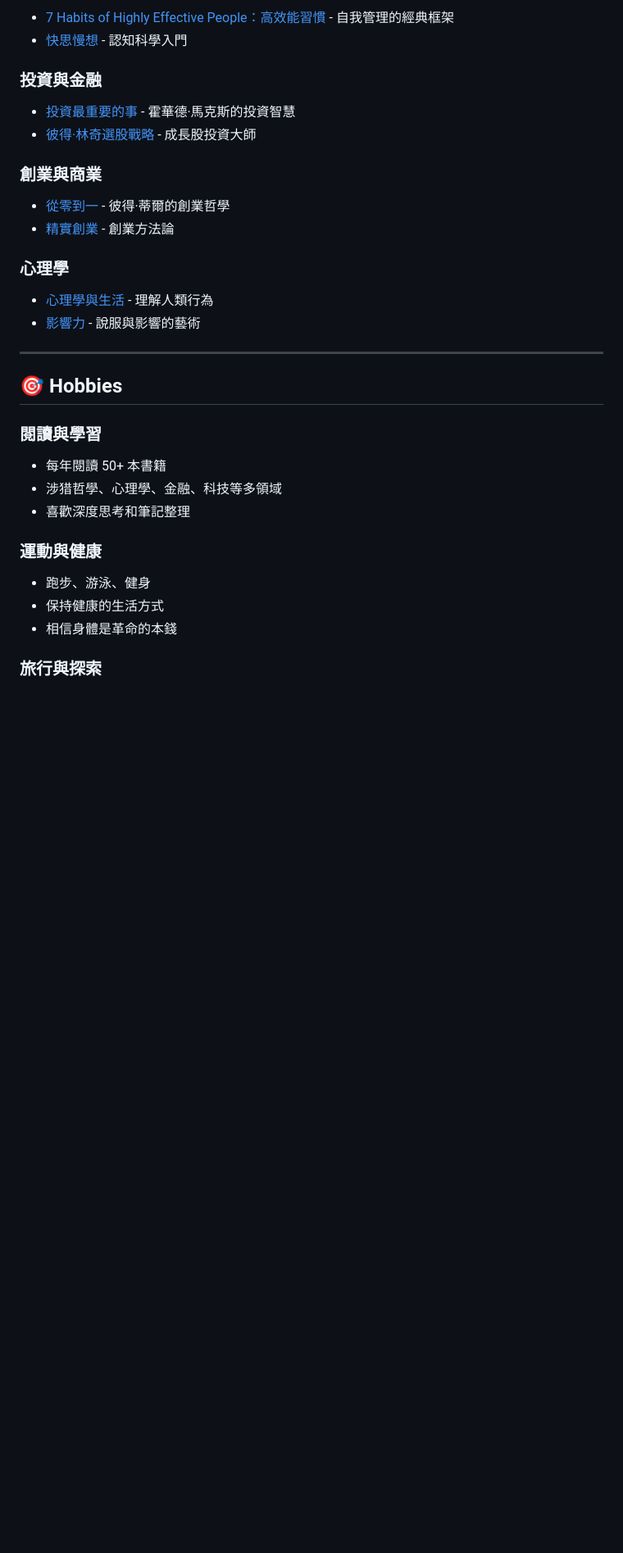
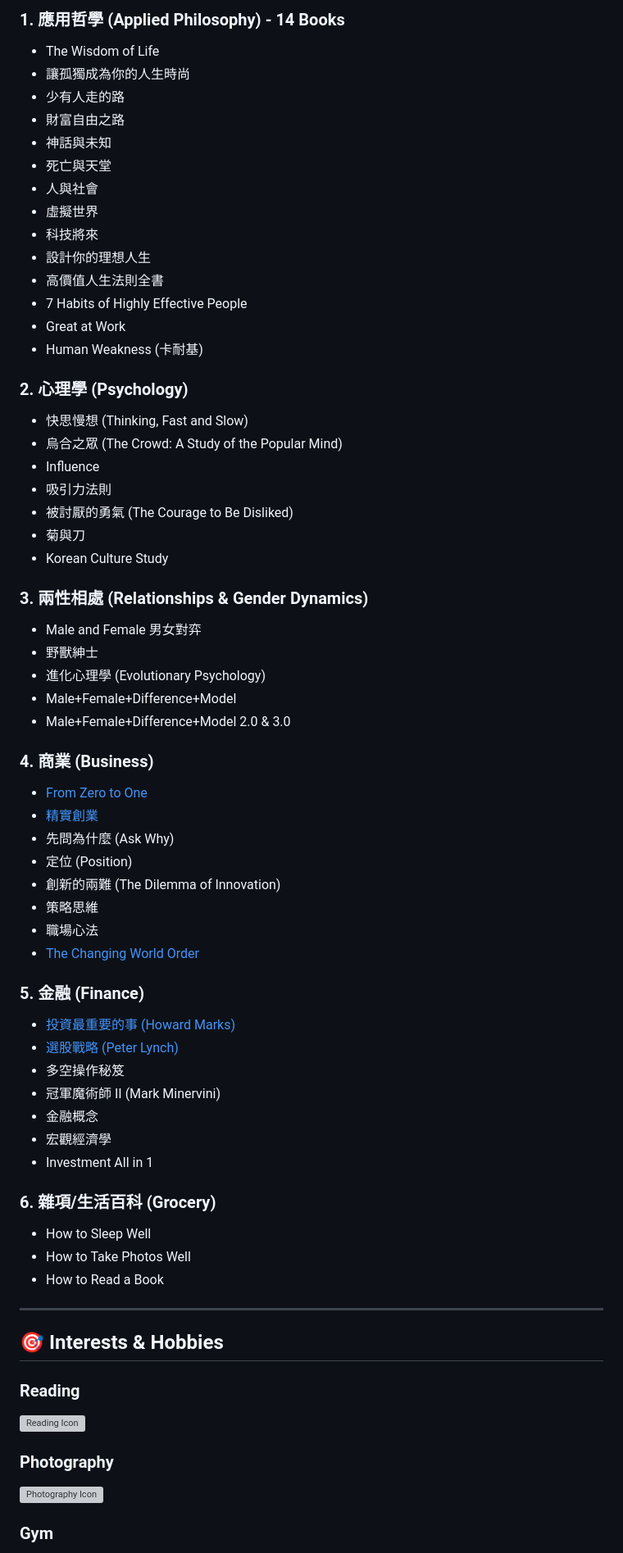
Before and after one commit to AlexReading1121/alexpedia, a Markdown page: wiki/index.md, the part around one of its changes. Shown at 82% size. GitHub-like rendering; blank space fills up the shorter version; grey boxes are pictures that could not be loaded.

Commit message:
Update portfolio with personal details and image placeholders

```diff
--- a/wiki/index.md
+++ b/wiki/index.md
@@ -91,37 +66,77 @@ header: |
 
-- [7 Habits of Highly Effective People：高效能習慣](human/1.0-philosophy/2026-04-06-7-habits-highly-effective-people) - 自我管理的經典框架
-- [快思慢想](human/2.0-psychological/2026-04-06-thinking-fast-and-slow) - 認知科學入門
+### 1. 應用哲學 (Applied Philosophy) - 14 Books
 
-### 投資與金融
+- The Wisdom of Life
+- 讓孤獨成為你的人生時尚
+- 少有人走的路
+- 財富自由之路
+- 神話與未知
+- 死亡與天堂
+- 人與社會
+- 虛擬世界
+- 科技將來
+- 設計你的理想人生
+- 高價值人生法則全書
+- 7 Habits of Highly Effective People
+- Great at Work
+- Human Weakness (卡耐基)
 
-- [投資最重要的事](society/4.0-finance/2026-04-06-most-important-thing) - 霍華德·馬克斯的投資智慧
-- [彼得·林奇選股戰略](society/4.0-finance/2026-04-06-peter-lynch-strategy) - 成長股投資大師
+### 2. 心理學 (Psychology)
 
-### 創業與商業
+- 快思慢想 (Thinking, Fast and Slow)
+- 烏合之眾 (The Crowd: A Study of the Popular Mind)
+- Influence
+- 吸引力法則
+- 被討厭的勇氣 (The Courage to Be Disliked)
+- 菊與刀
+- Korean Culture Study
 
-- [從零到一](society/5.0-business/2026-04-06-zero-to-one) - 彼得·蒂爾的創業哲學
-- [精實創業](society/5.0-business/2026-04-06-lean-startup) - 創業方法論
+### 3. 兩性相處 (Relationships & Gender Dynamics)
 
-### 心理學
+- Male and Female 男女對弈
+- 野獸紳士
+- 進化心理學 (Evolutionary Psychology)
+- Male+Female+Difference+Model
+- Male+Female+Difference+Model 2.0 & 3.0
 
-- [心理學與生活](human/2.0-psychological/) - 理解人類行為
-- [影響力](human/2.0-psychological/) - 說服與影響的藝術
+### 4. 商業 (Business)
+
+- [From Zero to One](society/5.0-business/2026-04-06-zero-to-one)
+- [精實創業](society/5.0-business/2026-04-06-lean-startup)
+- 先問為什麼 (Ask Why)
+- 定位 (Position)
+- 創新的兩難 (The Dilemma of Innovation)
+- 策略思維
+- 職場心法
+- [The Changing World Order](society/4.0-finance/2026-04-06-the-changing-world-order)
+
+### 5. 金融 (Finance)
+
+- [投資最重要的事 (Howard Marks)](society/4.0-finance/2026-04-06-most-important-thing)
+- [選股戰略 (Peter Lynch)](society/4.0-finance/2026-04-06-peter-lynch-strategy)
+- 多空操作秘笈
+- 冠軍魔術師 II (Mark Minervini)
+- 金融概念
+- 宏觀經濟學
+- Investment All in 1
+
+### 6. 雜項/生活百科 (Grocery)
+
+- How to Sleep Well
+- How to Take Photos Well
+- How to Read a Book
 
 ---
 
-## 🎯 Hobbies
+## 🎯 Interests & Hobbies
 
-### 閱讀與學習
+### Reading
 
-- 每年閱讀 50+ 本書籍
-- 涉猎哲學、心理學、金融、科技等多領域
-- 喜歡深度思考和筆記整理
+![Reading Icon](images/reading.jpg)
 
-### 運動與健康
+### Photography
 
-- 跑步、游泳、健身
-- 保持健康的生活方式
-- 相信身體是革命的本錢
+![Photography Icon](images/photography.jpg)
 
-### 旅行與探索
+### Gym
 
```
Also changed, not shown: other parts of wiki/index.md (+31 -78 lines).
